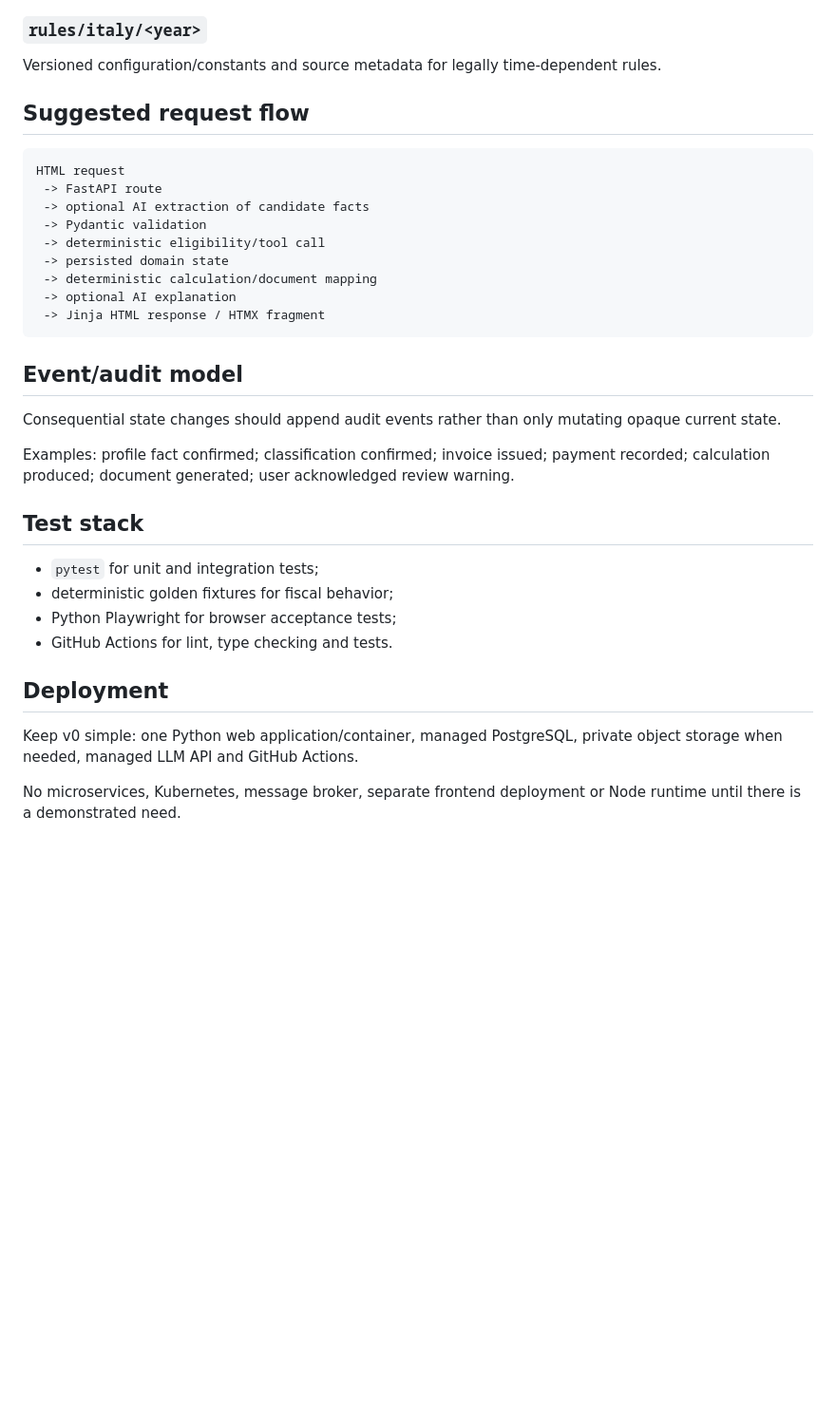
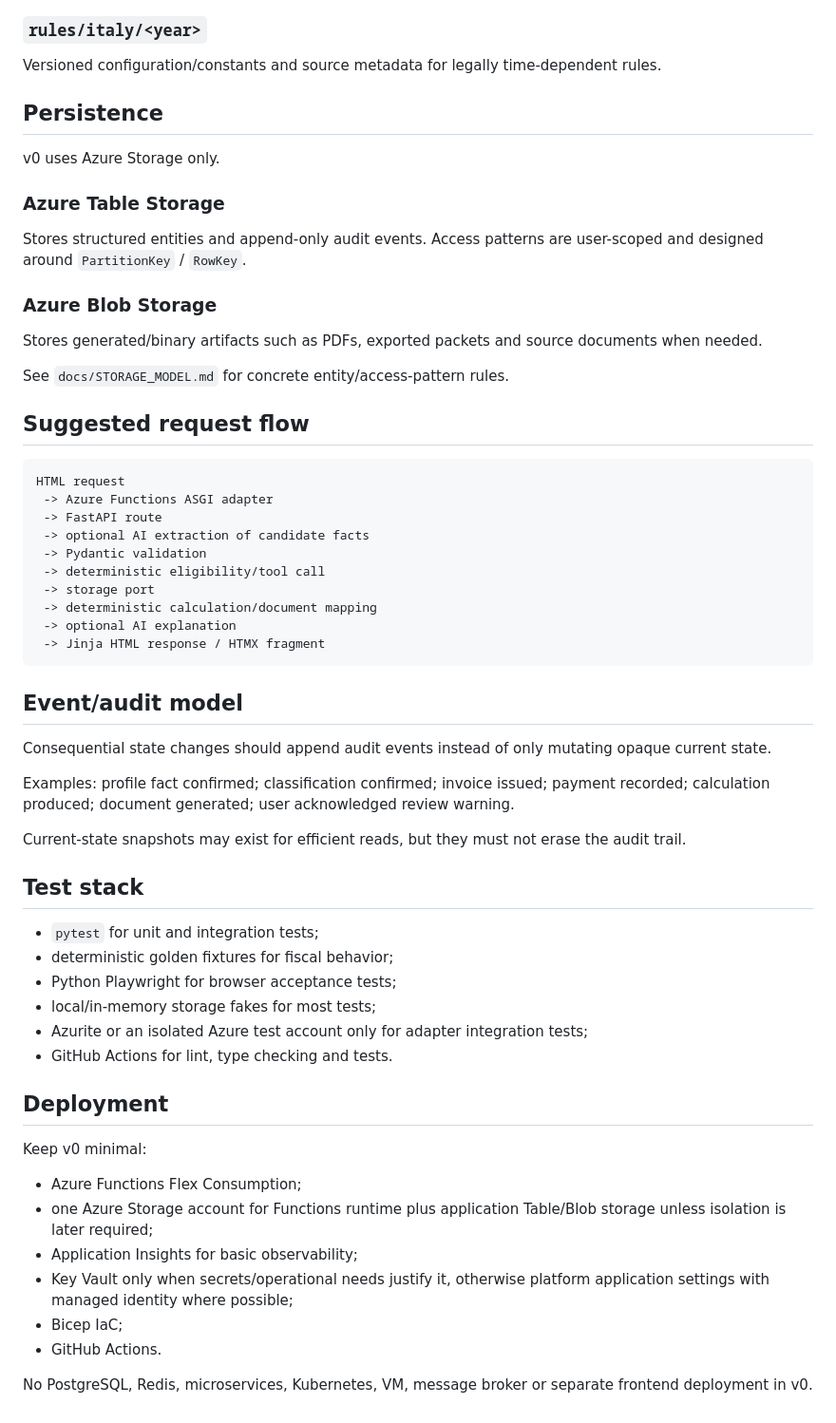
Before and after one commit to gabrysera/forfettario-ai, a Markdown page: docs/ARCHITECTURE.md, the part around one of its changes. Shown at 95% size. Drawn GitHub-style; blank space fills up the shorter version.

Commit message:
docs: move architecture to Azure Functions and Storage

````diff
--- a/docs/ARCHITECTURE.md
+++ b/docs/ARCHITECTURE.md
@@ -85,16 +101,29 @@ SQLAlchemy models, repositories and migrations. Database concerns must not leak
 
 ### `rules/italy/<year>`
 Versioned configuration/constants and source metadata for legally time-dependent rules.
+
+## Persistence
+
+v0 uses Azure Storage only.
+
+### Azure Table Storage
+Stores structured entities and append-only audit events. Access patterns are user-scoped and designed around `PartitionKey` / `RowKey`.
+
+### Azure Blob Storage
+Stores generated/binary artifacts such as PDFs, exported packets and source documents when needed.
+
+See `docs/STORAGE_MODEL.md` for concrete entity/access-pattern rules.
 
 ## Suggested request flow
 
 ```text
 HTML request
+ -> Azure Functions ASGI adapter
  -> FastAPI route
  -> optional AI extraction of candidate facts
  -> Pydantic validation
  -> deterministic eligibility/tool call
- -> persisted domain state
+ -> storage port
  -> deterministic calculation/document mapping
  -> optional AI explanation
  -> Jinja HTML response / HTMX fragment
@@ -102,19 +131,30 @@ HTML request
 
 ## Event/audit model
 
-Consequential state changes should append audit events rather than only mutating opaque current state.
+Consequential state changes should append audit events instead of only mutating opaque current state.
 
 Examples: profile fact confirmed; classification confirmed; invoice issued; payment recorded; calculation produced; document generated; user acknowledged review warning.
+
+Current-state snapshots may exist for efficient reads, but they must not erase the audit trail.
 
 ## Test stack
 
 - `pytest` for unit and integration tests;
 - deterministic golden fixtures for fiscal behavior;
 - Python Playwright for browser acceptance tests;
+- local/in-memory storage fakes for most tests;
+- Azurite or an isolated Azure test account only for adapter integration tests;
 - GitHub Actions for lint, type checking and tests.
 
 ## Deployment
 
-Keep v0 simple: one Python web application/container, managed PostgreSQL, private object storage when needed, managed LLM API and GitHub Actions.
+Keep v0 minimal:
 
-No microservices, Kubernetes, message broker, separate frontend deployment or Node runtime until there is a demonstrated need.
+- Azure Functions Flex Consumption;
+- one Azure Storage account for Functions runtime plus application Table/Blob storage unless isolation is later required;
+- Application Insights for basic observability;
+- Key Vault only when secrets/operational needs justify it, otherwise platform application settings with managed identity where possible;
+- Bicep IaC;
+- GitHub Actions.
+
+No PostgreSQL, Redis, microservices, Kubernetes, VM, message broker or separate frontend deployment in v0.
````
Also changed, not shown: other parts of docs/ARCHITECTURE.md (+27 -11 lines).
